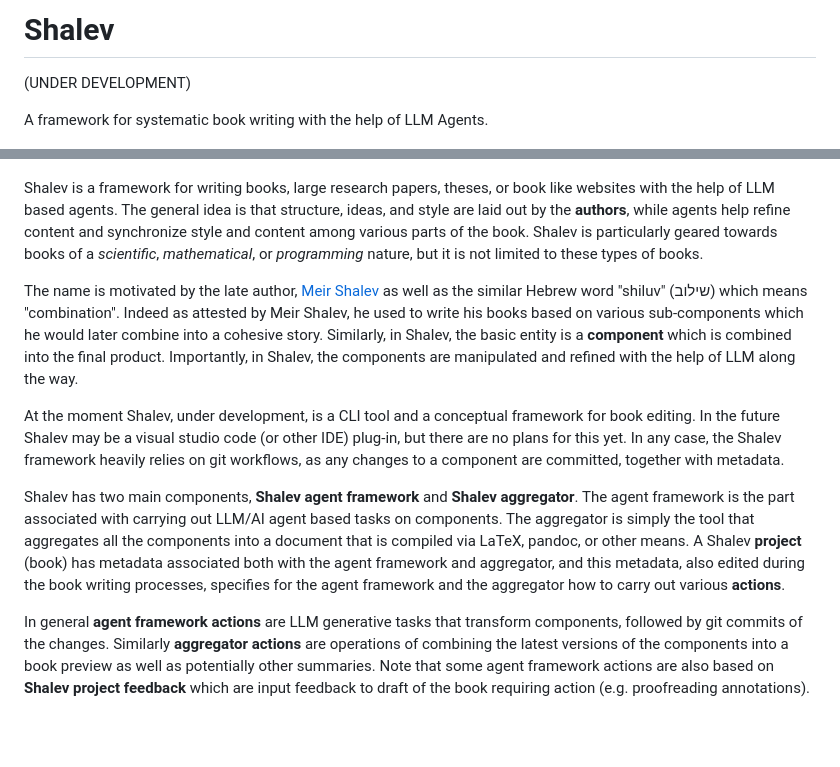
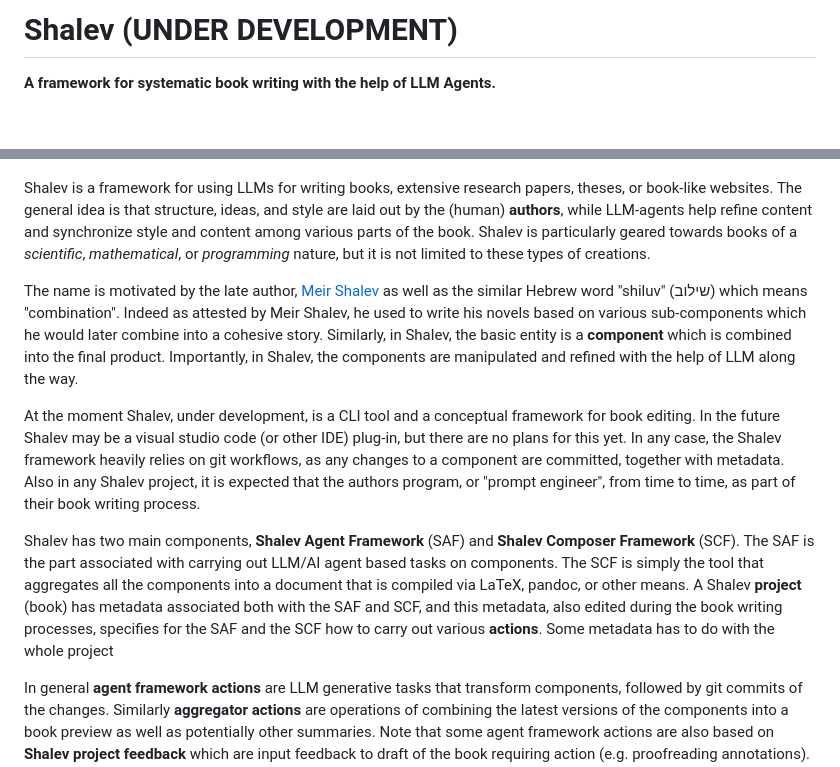
Before and after one commit to yoninazarathy/shalev, a Markdown page: README.md, 2 parts joined by grey strips. Drawn GitHub-style; blank space fills up the shorter version.

Commit message:
more on readme

```diff
--- a/README.md
+++ b/README.md
@@ -1,18 +1,16 @@
-# Shalev
+# Shalev (UNDER DEVELOPMENT)
 
-(UNDER DEVELOPMENT)
-
-A framework for systematic book writing with the help of LLM Agents.
+**A framework for systematic book writing with the help of LLM Agents.**
 
 ![A mechanical arm](img/shalev_illustration.png)
 
-Shalev is a framework for writing books, large research papers, theses, or book like websites with the help of LLM based agents. The general idea is that structure, ideas, and style are laid out by the **authors**, while agents help refine content and synchronize style and content among various parts of the book. Shalev is particularly geared towards books of a _scientific_, _mathematical_, or _programming_ nature, but it is not limited to these types of books.
+Shalev is a framework for using LLMs for writing books, extensive research papers, theses, or book-like websites. The general idea is that structure, ideas, and style are laid out by the (human) **authors**, while LLM-agents help refine content and synchronize style and content among various parts of the book. Shalev is particularly geared towards books of a _scientific_, _mathematical_, or _programming_ nature, but it is not limited to these types of creations.
 
-The name is motivated by the late author, [Meir Shalev](https://en.wikipedia.org/wiki/Meir_Shalev) as well as the similar Hebrew word "shiluv" (שילוב) which means "combination". Indeed as attested by Meir Shalev, he used to write his books based on various sub-components which he would later combine into a cohesive story. Similarly, in Shalev, the basic entity is a **component** which is combined into the final product. Importantly, in Shalev, the components are manipulated and refined with the help of LLM along the way.
+The name is motivated by the late author, [Meir Shalev](https://en.wikipedia.org/wiki/Meir_Shalev) as well as the similar Hebrew word "shiluv" (שילוב) which means "combination". Indeed as attested by Meir Shalev, he used to write his novels based on various sub-components which he would later combine into a cohesive story. Similarly, in Shalev, the basic entity is a **component** which is combined into the final product. Importantly, in Shalev, the components are manipulated and refined with the help of LLM along the way.
 
-At the moment Shalev, under development, is a CLI tool and a conceptual framework for book editing. In the future Shalev may be a visual studio code (or other IDE) plug-in, but there are no plans for this yet. In any case, the Shalev framework heavily relies on git workflows, as any changes to a component are committed, together with metadata.
+At the moment Shalev, under development, is a CLI tool and a conceptual framework for book editing. In the future Shalev may be a visual studio code (or other IDE) plug-in, but there are no plans for this yet. In any case, the Shalev framework heavily relies on git workflows, as any changes to a component are committed, together with metadata. Also in any Shalev project, it is expected that the authors program, or "prompt engineer", from time to time, as part of their book writing process.
 
-Shalev has two main components, **Shalev agent framework** and **Shalev aggregator**. The agent framework is the part associated with carrying out LLM/AI agent based tasks on components. The aggregator is simply the tool that aggregates all the components into a document that is compiled via LaTeX, pandoc, or other means. A Shalev **project** (book) has metadata associated both with the agent framework and aggregator, and this metadata, also edited during the book writing processes, specifies for the agent framework and the aggregator how to carry out various **actions**.
+Shalev has two main components, **Shalev Agent Framework** (SAF) and **Shalev Composer Framework** (SCF). The SAF is the part associated with carrying out LLM/AI agent based tasks on components. The SCF is simply the tool that aggregates all the components into a document that is compiled via LaTeX, pandoc, or other means. A Shalev **project** (book) has metadata associated both with the SAF and SCF, and this metadata, also edited during the book writing processes, specifies for the SAF and the SCF how to carry out various **actions**. Some metadata has to do with the whole project
 
 In general **agent framework actions** are LLM generative tasks that transform components, followed by git commits of the changes. Similarly **aggregator actions** are operations of combining the latest versions of the components into a book preview as well as potentially other summaries. Note that some agent framework actions are also based on **Shalev project feedback** which are input feedback to draft of the book requiring action (e.g. proofreading annotations). Note that some project feedback is also automatically generated via actions, e.g. automatic checking of consistency, comparison of example code (in case the book has computer programming code) output, and similar checks.
 
```
